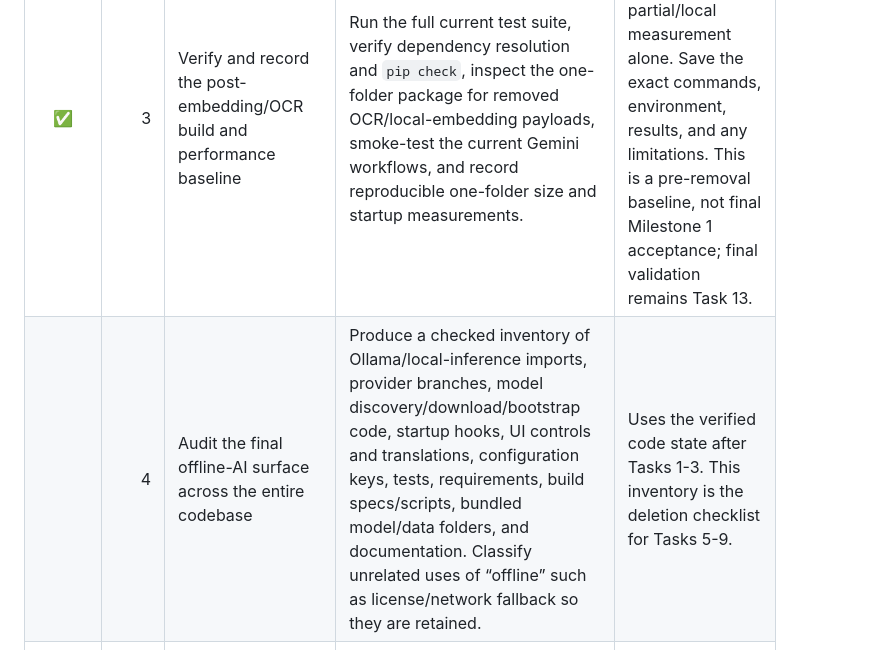
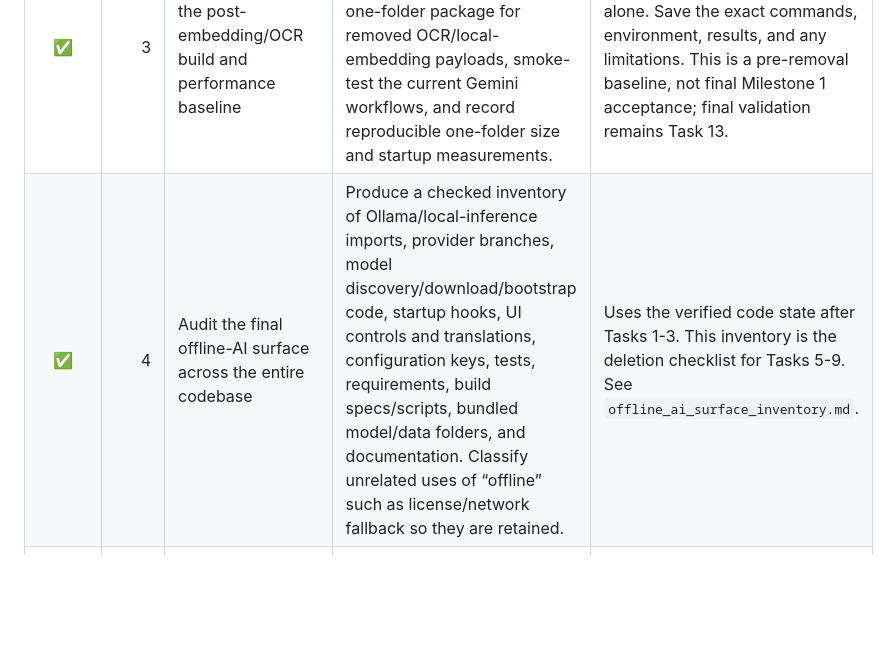
Before and after one commit to AsadAliQuant/ai-document-analyzer, a Markdown page: phase 4/Task 1/milestone1_tracker.md, the part around the change. Rendered like a GitHub page; blank space fills up the shorter version.

Commit message:
Document Task 4 offline AI audit

```diff
--- a/phase 4/Task 1/milestone1_tracker.md
+++ b/phase 4/Task 1/milestone1_tracker.md
@@ -13,7 +13,7 @@
 | ✅ | 1 | Replace local embeddings with **Gemini Embedding 2** | Document indexing and semantic retrieval use Gemini embeddings; no local embedding model is loaded or bundled. | Completed. Preserve the embedding and retrieval behavior while later changing only the key/transport boundary in Milestone 2. |
 | ✅ | 2 | Replace EasyOCR with **Gemini Vision OCR** | PNG/JPG/JPEG transcription uses the ordered Gemini fallback, versioned cache, localized errors, worker cleanup, and mocked tests. | Completed. Do not redesign OCR in this milestone. Milestone 2 will route the same operation through the backend gateway. |
 | ✅ | 3 | Verify and record the post-embedding/OCR build and performance baseline | Run the full current test suite, verify dependency resolution and `pip check`, inspect the one-folder package for removed OCR/local-embedding payloads, smoke-test the current Gemini workflows, and record reproducible one-folder size and startup measurements. | Do not mark complete from an earlier partial/local measurement alone. Save the exact commands, environment, results, and any limitations. This is a pre-removal baseline, not final Milestone 1 acceptance; final validation remains Task 13. |
-|  | 4 | Audit the final offline-AI surface across the entire codebase | Produce a checked inventory of Ollama/local-inference imports, provider branches, model discovery/download/bootstrap code, startup hooks, UI controls and translations, configuration keys, tests, requirements, build specs/scripts, bundled model/data folders, and documentation. Classify unrelated uses of “offline” such as license/network fallback so they are retained. | Uses the verified code state after Tasks 1-3. This inventory is the deletion checklist for Tasks 5-9. |
+| ✅ | 4 | Audit the final offline-AI surface across the entire codebase | Produce a checked inventory of Ollama/local-inference imports, provider branches, model discovery/download/bootstrap code, startup hooks, UI controls and translations, configuration keys, tests, requirements, build specs/scripts, bundled model/data folders, and documentation. Classify unrelated uses of “offline” such as license/network fallback so they are retained. | Uses the verified code state after Tasks 1-3. This inventory is the deletion checklist for Tasks 5-9. See `offline_ai_surface_inventory.md`. |
 |  | 5 | Consolidate application feature dispatch into one Gemini-only path | Summarization, document Q&A, OCR, and embeddings have no dual-provider dispatch. Shared Gemini request behavior has consistent timeout, fallback, cancellation, error mapping, and worker cleanup, while feature logic remains independent of where the credential/transport comes from. | Do not change user-level API-key ownership yet. Establish the seam Milestone 2 will replace instead of rewriting feature handlers later. |
 |  | 6 | Remove Ollama integration and local model management | Delete Ollama imports, client calls, server health checks, model listing/selection, local summarization and Q&A functions, local inference workers, model validation/download logic, and all unreachable provider branches. Gemini is the only generation backend. | Depends on Tasks 4-5 so behavior is moved to the Gemini path before deletion. |
 |  | 7 | Remove offline/local-model UI and startup behavior | Remove the online/offline source selector, local model list and messages, Ollama startup/model refresh hooks, related signal wiring, and English/Arabic offline-AI strings. The remaining UI opens directly in Gemini-only mode. | Depends on Task 6 so the UI cannot point at a removed or half-migrated backend. Do not remove the standard-user Gemini-key field here; Milestone 2 removes it after the gateway works. |
```
Also changed, not shown: phase 4/Task 1/offline_ai_surface_inventory.md (added, +66 -0 lines).
